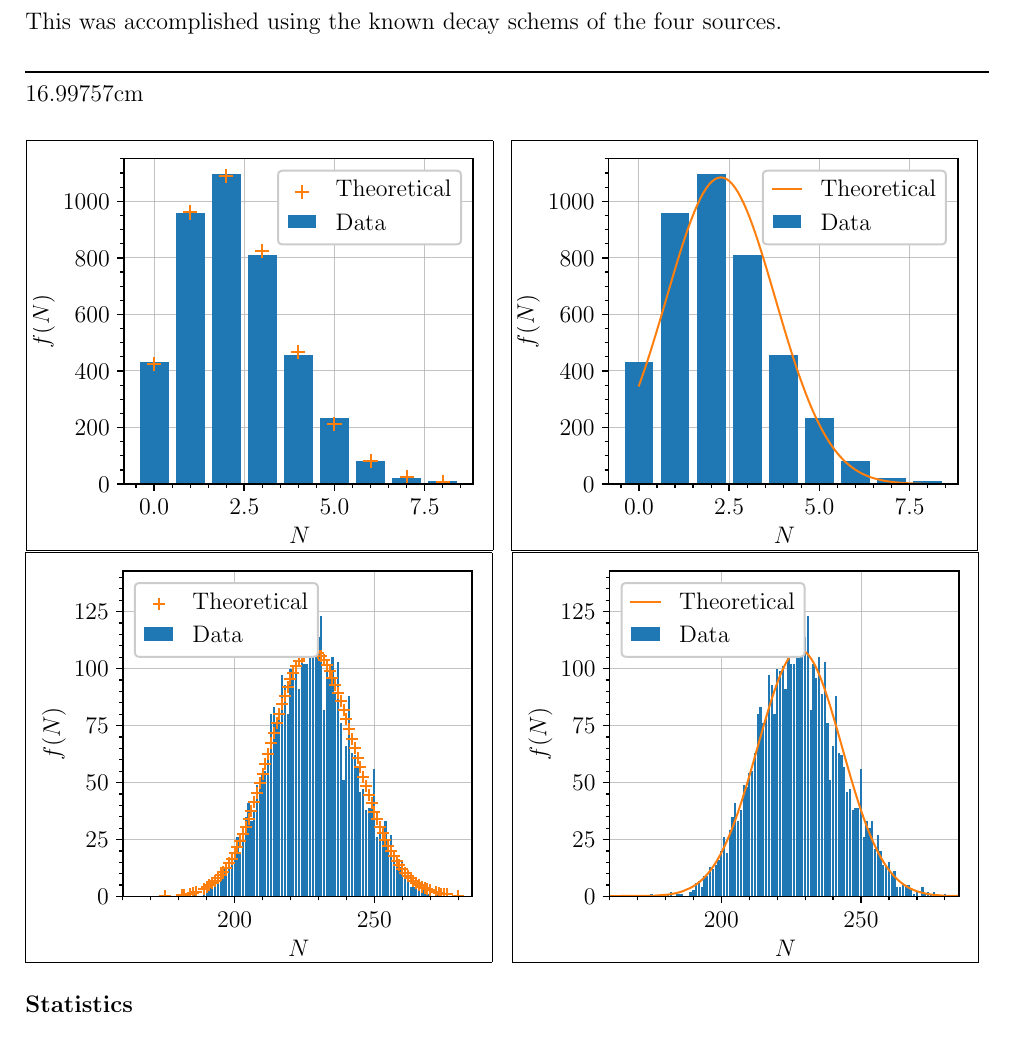
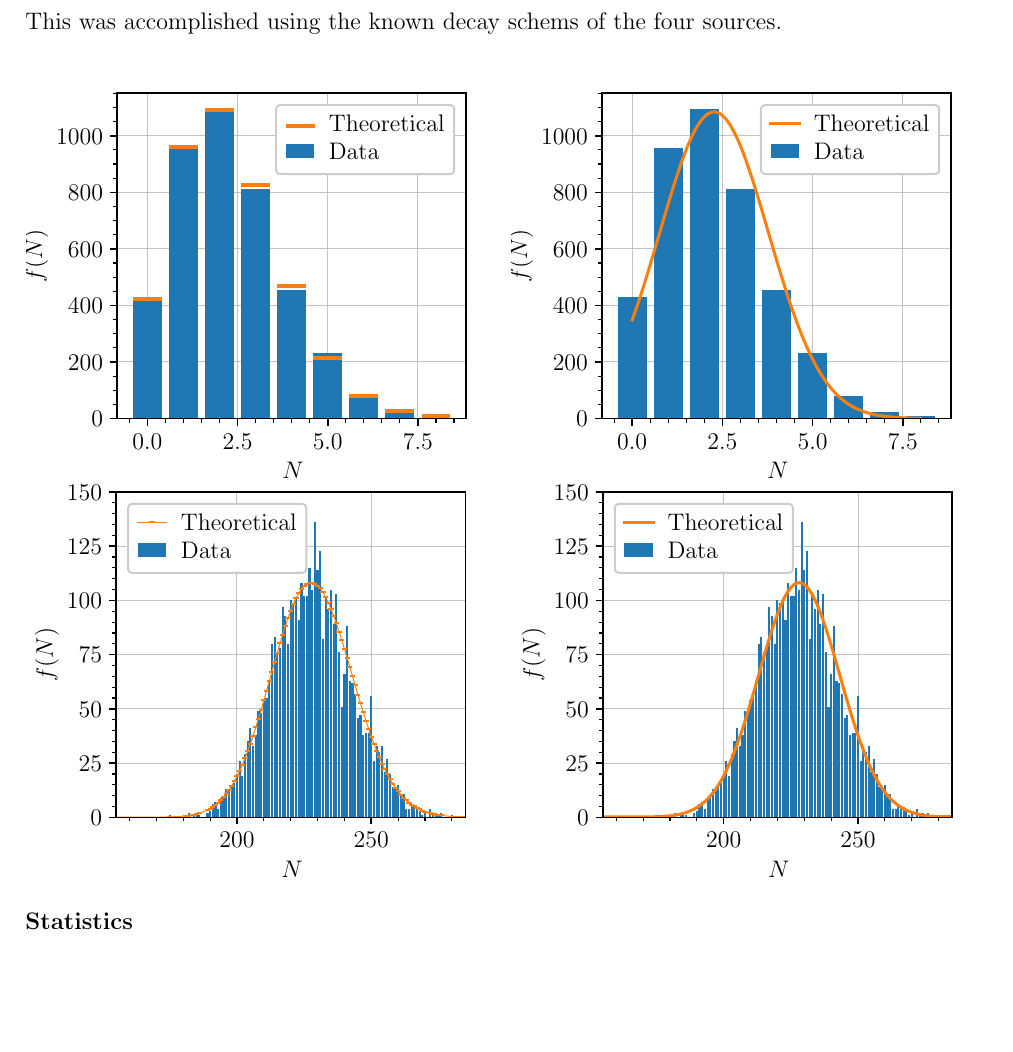
Before and after one commit to TomVdt/TPIII, a LaTeX document (01-physique-nucleaire-VI/rapport.tex, which reads 01-physique-nucleaire-VI/config/imports.tex, 01-physique-nucleaire-VI/sections/2-results.tex): part of page 2 of 4, cut so that both start at the same text, the shorter picture padded with empty space. Compiled offline with pdfLaTeX.

Commit message:
Petites modifications aux plots statistique Preparation plot calibration energie/bin Enlevés fbox autours des plots dans rapport

```diff
--- a/01-physique-nucleaire-VI/config/imports.tex
+++ b/01-physique-nucleaire-VI/config/imports.tex
@@ -6,7 +6,6 @@
 \usepackage{graphicx}  % Images
 \usepackage{soul}
 \usepackage[top=2.5cm, bottom=2cm, left=2cm, right=2cm]{geometry}  % Margins
-\usepackage{layouts}
 \usepackage{subcaption}  % Side-by-side figures
 \usepackage{float}
 \usepackage{wrapfig}
--- a/01-physique-nucleaire-VI/sections/2-results.tex
+++ b/01-physique-nucleaire-VI/sections/2-results.tex
@@ -7,24 +7,22 @@ and the corresponding energy values
 
 This was accomplished using the known decay schems of the four sources.
 
-\rule{\textwidth}{1pt}
-\printinunitsof{cm}\prntlen{\textwidth}
 \paragraph{Statistics}
 
 \begin{figure}[htbp]
     \centering
     \begin{subfigure}{0.495\textwidth}
-        \fbox{\includegraphics[scale=1]{figures/lowmean_poisson.pdf}}
+        \includegraphics[scale=1]{figures/lowmean_poisson.pdf}
     \end{subfigure}
     \begin{subfigure}{0.495\textwidth}
-        \fbox{\includegraphics[scale=1]{figures/lowmean_gaussian.pdf}}
+        \includegraphics[scale=1]{figures/lowmean_gaussian.pdf}
     \end{subfigure}
     \begin{subfigure}{0.495\textwidth}
-        \fbox{\includegraphics[scale=1]{figures/highmean_poisson.pdf}}
+        \includegraphics[scale=1]{figures/highmean_poisson.pdf}
     \end{subfigure}
     \hfill
     \begin{subfigure}{0.495\textwidth}
-        \fbox{\includegraphics[scale=1]{figures/highmean_gaussian.pdf}}
+        \includegraphics[scale=1]{figures/highmean_gaussian.pdf}
     \end{subfigure}
 \end{figure}
 
```
Also changed, not shown: 01-physique-nucleaire-VI/calibration_energy.pdf (added), 01-physique-nucleaire-VI/figures/attenuation_coefficient.pdf, 01-physique-nucleaire-VI/figures/calibration_energy.pdf (added), 01-physique-nucleaire-VI/figures/callibration_energy.pdf (deleted), 01-physique-nucleaire-VI/figures/highmean_gaussian.pdf, 01-physique-nucleaire-VI/figures/highmean_poisson.pdf, 01-physique-nucleaire-VI/figures/lowmean_gaussian.pdf, 01-physique-nucleaire-VI/figures/lowmean_poisson.pdf, 01-physique-nucleaire-VI/figures/twotheta_cs137.pdf, 3 other files.
